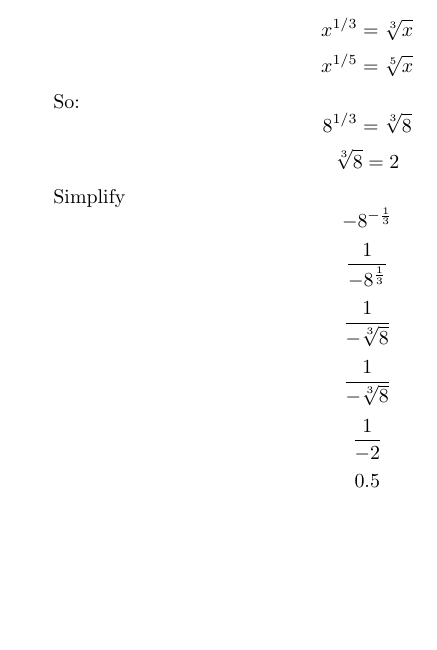
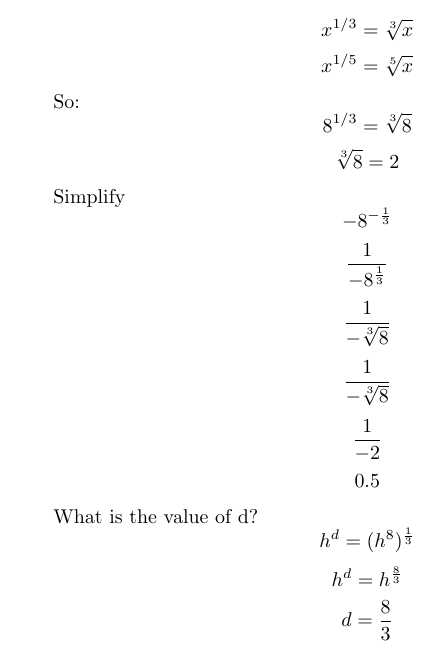
Before and after one commit to steveshogren/graphing-calc-learnings, a LaTeX document (calc-one.tex): part of page 8 of 8, cut so that both start at the same text, the shorter picture padded with empty space. Compiled offline with pdfLaTeX.

Commit message:
How to simplify another fraction type

```diff
--- a/calc-one.tex
+++ b/calc-one.tex
@@ -278,10 +278,15 @@ $$\sqrt[3]{8} = 2$$
 
 Simplify
 $$-8^{-\frac{1}{3}}$$
-$$\frac{1}{-8^\frac{1}{3}}$$
+$$\frac{1}{-8^{\frac{1}{3}}}$$
 $$\frac{1}{-\sqrt[3]{8}}$$
 $$\frac{1}{-\sqrt[3]{8}}$$
 $$\frac{1}{-2}$$
 $$0.5$$
 
+What is the value of d?
+$$h^{d} = (h^{8})^{\frac{1}{3}}$$
+$$h^{d} = h^{\frac{8}{3}}$$
+$$d = \frac{8}{3}$$
+
 \end{document}
```
Also changed, not shown: calc-one.pdf.
